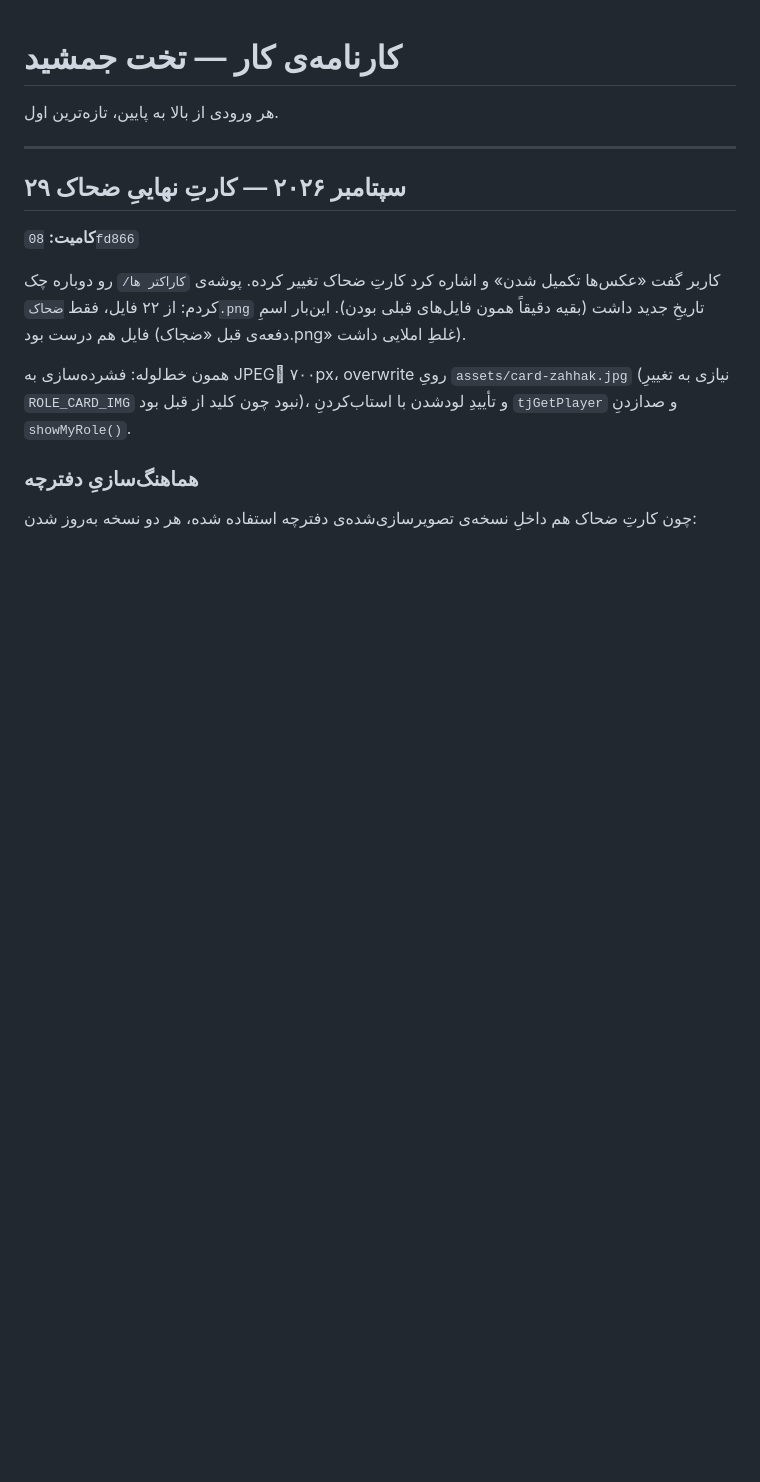
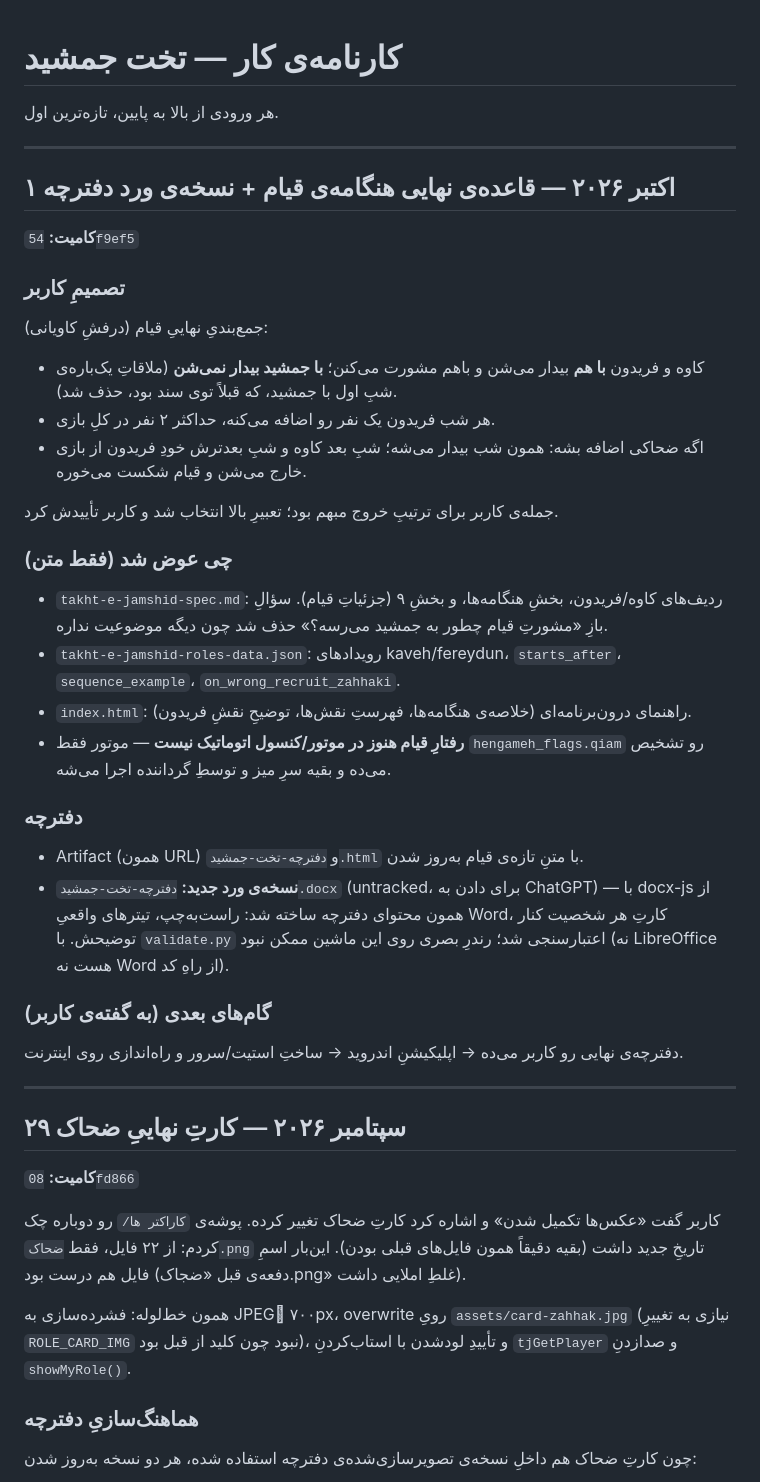
Before and after one commit to sub7mehrdad-a11y/takht-e-jamshid, a Markdown page: WORKLOG.md, the part around the change. Drawn GitHub-style; blank space fills up the shorter version.

Commit message:
ثبت کارنامه: قاعده‌ی نهایی قیام و نسخه‌ی ورد دفترچه
Co-Authored-By: Claude <noreply@anthropic.com>

```diff
--- a/WORKLOG.md
+++ b/WORKLOG.md
@@ -3,6 +3,41 @@
 # کارنامه‌ی کار — تخت جمشید
 
 هر ورودی از بالا به پایین، تازه‌ترین اول.
+
+---
+
+## ۱ اکتبر ۲۰۲۶ — قاعده‌ی نهایی هنگامه‌ی قیام + نسخه‌ی ورد دفترچه
+
+**کامیت:** `54f9ef5`
+
+### تصمیمِ کاربر
+جمع‌بندیِ نهاییِ قیام (درفشِ کاویانی):
+- کاوه و فریدون **با هم** بیدار می‌شن و باهم مشورت می‌کنن؛ **با جمشید بیدار نمی‌شن**
+  (ملاقاتِ یک‌باره‌ی شبِ اول با جمشید، که قبلاً توی سند بود، حذف شد).
+- هر شب فریدون یک نفر رو اضافه می‌کنه، حداکثر ۲ نفر در کلِ بازی.
+- اگه ضحاکی اضافه بشه: همون شب بیدار می‌شه؛ شبِ بعد کاوه و شبِ بعدترش خودِ فریدون
+  از بازی خارج می‌شن و قیام شکست می‌خوره.
+
+جمله‌ی کاربر برای ترتیبِ خروج مبهم بود؛ تعبیرِ بالا انتخاب شد و کاربر تأییدش کرد.
+
+### چی عوض شد (فقط متن)
+- `takht-e-jamshid-spec.md`: ردیف‌های کاوه/فریدون، بخشِ هنگامه‌ها، و بخشِ ۹ (جزئیاتِ قیام).
+  سؤالِ بازِ «مشورتِ قیام چطور به جمشید می‌رسه؟» حذف شد چون دیگه موضوعیت نداره.
+- `takht-e-jamshid-roles-data.json`: رویدادهای kaveh/fereydun، `starts_after`،
+  `sequence_example`، `on_wrong_recruit_zahhaki`.
+- `index.html`: راهنمای درون‌برنامه‌ای (خلاصه‌ی هنگامه‌ها، فهرستِ نقش‌ها، توضیحِ نقشِ فریدون).
+- **رفتارِ قیام هنوز در موتور/کنسول اتوماتیک نیست** — موتور فقط `hengameh_flags.qiam` رو
+  تشخیص می‌ده و بقیه سرِ میز و توسطِ گرداننده اجرا می‌شه.
+
+### دفترچه
+- Artifact (همون URL) و `دفترچه-تخت-جمشید.html` با متنِ تازه‌ی قیام به‌روز شدن.
+- **نسخه‌ی ورد جدید:** `دفترچه-تخت-جمشید.docx` (untracked، برای دادن به ChatGPT) —
+  با docx-js از همون محتوای دفترچه ساخته شد: راست‌به‌چپ، تیترهای واقعیِ Word،
+  کارتِ هر شخصیت کنار توضیحش. با `validate.py` اعتبارسنجی شد؛ رندرِ بصری روی این
+  ماشین ممکن نبود (نه LibreOffice هست نه Word از راهِ کد).
+
+### گام‌های بعدی (به گفته‌ی کاربر)
+دفترچه‌ی نهایی رو کاربر می‌ده → اپلیکیشنِ اندروید → ساختِ استیت/سرور و راه‌اندازی روی اینترنت.
 
 ---
 
```
